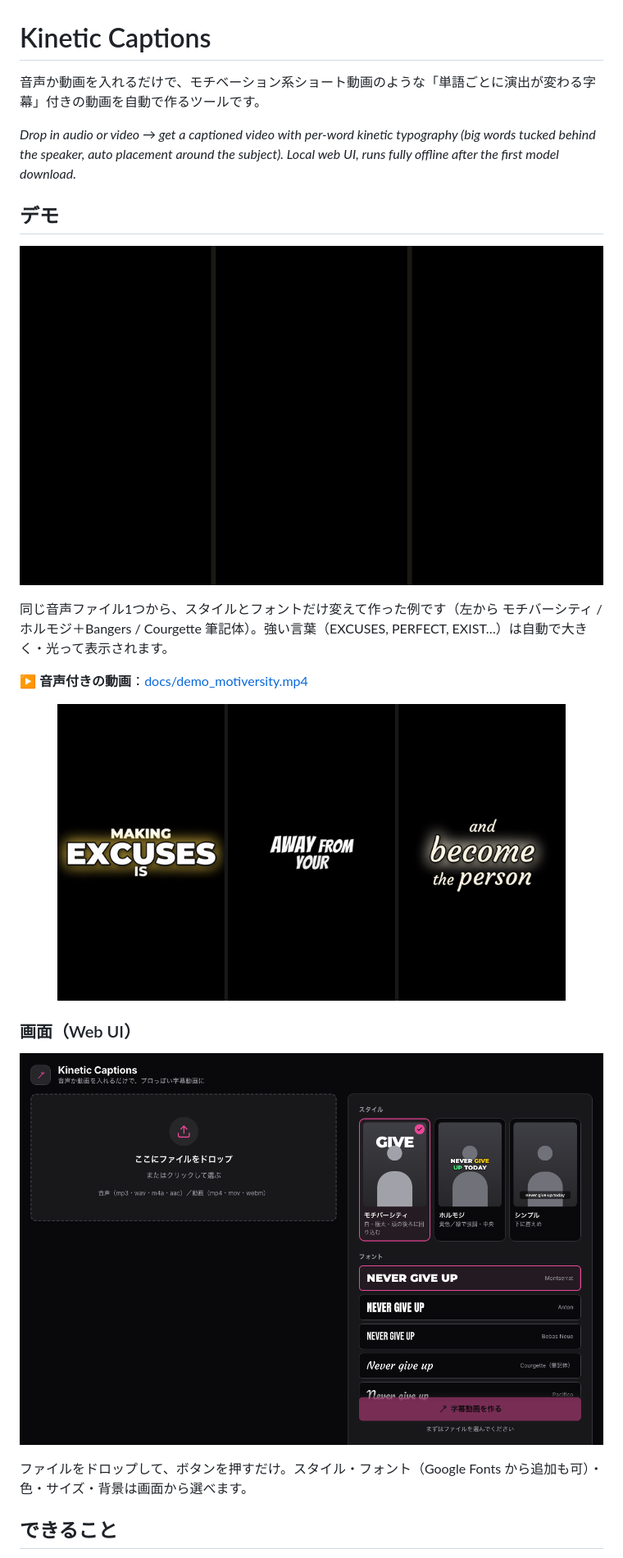
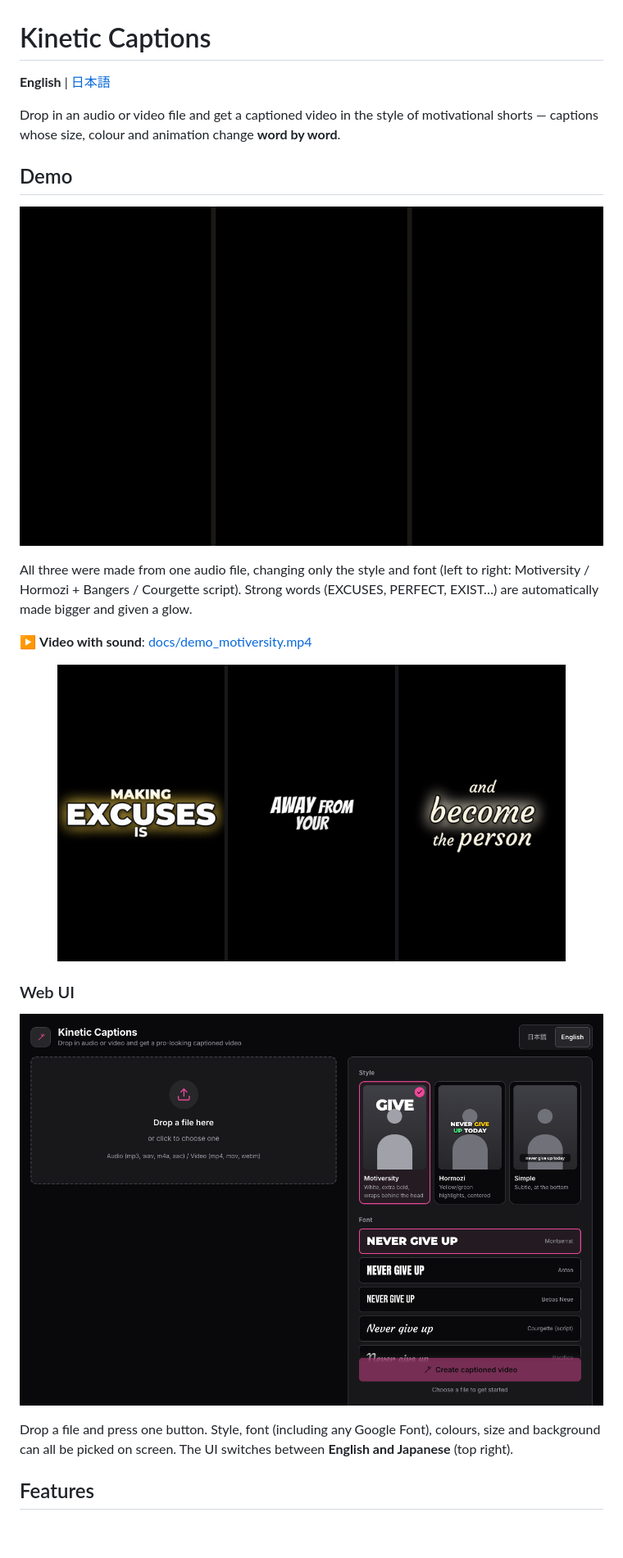
Before and after one commit to dipeshniure3-commits/kinetic-captions, a Markdown page: README.md, the part around one of its changes. Shown at 82% size. Drawn GitHub-style; pictures changed too: docs/ui.png, docs/ui_en.png (added); blank space fills up the shorter version.

Commit message:
Add English/Japanese UI switch and English README

```diff
--- a/README.md
+++ b/README.md
@@ -1,9 +1,9 @@
 # Kinetic Captions
 
-音声か動画を入れるだけで、モチベーション系ショート動画のような「単語ごとに演出が変わる字幕」付きの動画を自動で作るツールです。
+**English** | [日本語](README.ja.md)
 
-*Drop in audio or video → get a captioned video with per-word kinetic typography (big words tucked behind the speaker, auto placement around the subject). Local web UI, runs fully offline after the first model download.*
+Drop in an audio or video file and get a captioned video in the style of motivational shorts — captions whose size, colour and animation change **word by word**.
 
-## デモ
+## Demo
 
 <p align="center">
@@ -11,7 +11,7 @@
 </p>
 
-同じ音声ファイル1つから、スタイルとフォントだけ変えて作った例です（左から モチバーシティ / ホルモジ＋Bangers / Courgette 筆記体）。強い言葉（EXCUSES, PERFECT, EXIST…）は自動で大きく・光って表示されます。
+All three were made from one audio file, changing only the style and font (left to right: Motiversity / Hormozi + Bangers / Courgette script). Strong words (EXCUSES, PERFECT, EXIST…) are automatically made bigger and given a glow.
 
-▶ **音声付きの動画**：[docs/demo_motiversity.mp4](docs/demo_motiversity.mp4)
+▶ **Video with sound**: [docs/demo_motiversity.mp4](docs/demo_motiversity.mp4)
 
 <p align="center">
@@ -19,12 +19,12 @@
 </p>
 
-### 画面（Web UI）
+### Web UI
 
 <p align="center">
-  <img src="docs/ui.png" alt="Kinetic Captions のWeb UI。左にファイルのドロップ欄、右にスタイルとフォントの選択" width="760">
+  <img src="docs/ui_en.png" alt="The Kinetic Captions web UI: a file drop zone on the left, style and font pickers on the right" width="760">
 </p>
 
-ファイルをドロップして、ボタンを押すだけ。スタイル・フォント（Google Fonts から追加も可）・色・サイズ・背景は画面から選べます。
+Drop a file and press one button. Style, font (including any Google Font), colours, size and background can all be picked on screen. The UI switches between **English and Japanese** (top right).
 
-## できること
+## Features
 
```
Also changed, not shown: other parts of README.md (+47 -47 lines), README.ja.md (added, +117 -0 lines), 6 other files.
